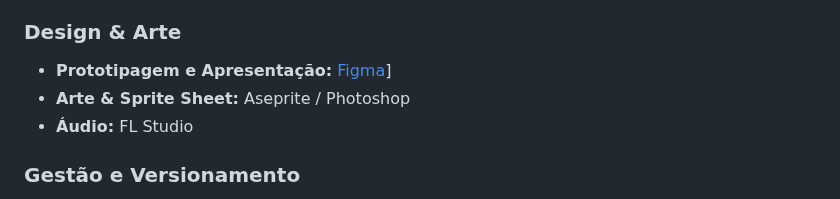
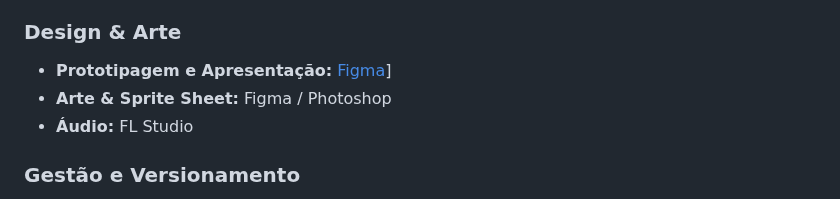
Before and after one commit to eucoradin/Landing-page-P.I, a Markdown page: README.md, the part around the change. Drawn GitHub-style.

```diff
--- a/README.md
+++ b/README.md
@@ -51,7 +51,7 @@ A identidade visual, moodboard, prototipagem e apresentações (decks) do projet
 
 ### Design & Arte
 - **Prototipagem e Apresentação:** [Figma](https://www.figma.com/proto/oSuJvfu0dgF07bQObHChcw/JOGO-M.E.C?node-id=148-1315&p=f&t=OIdDgVYyjjfiVp14-0&scaling=min-zoom&content-scaling=fixed&page-id=0%3A1&starting-point-node-id=148%3A1315)]
-- **Arte & Sprite Sheet:** Aseprite / Photoshop
+- **Arte & Sprite Sheet:** Figma / Photoshop
 - **Áudio:** FL Studio
 
 ### Gestão e Versionamento
```
